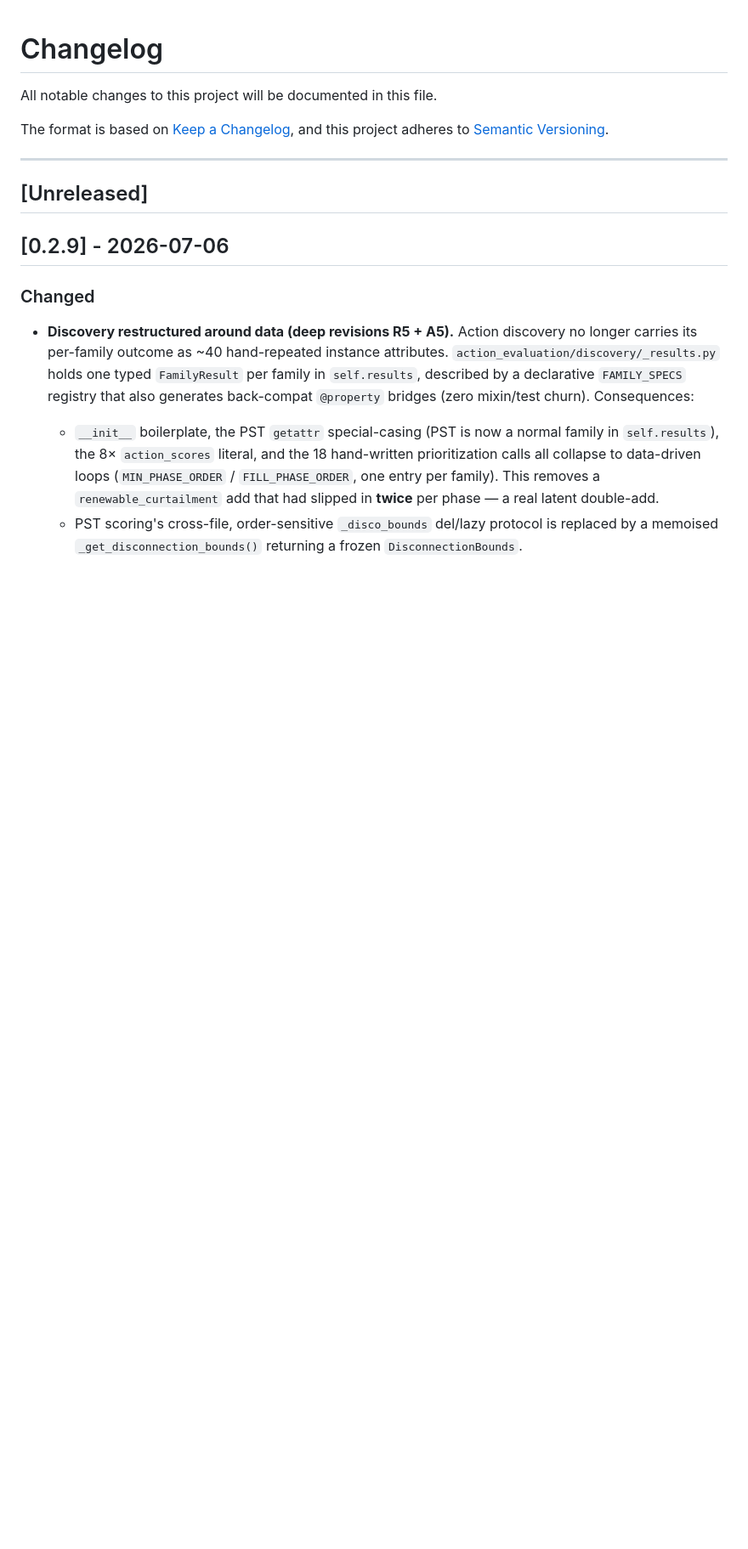
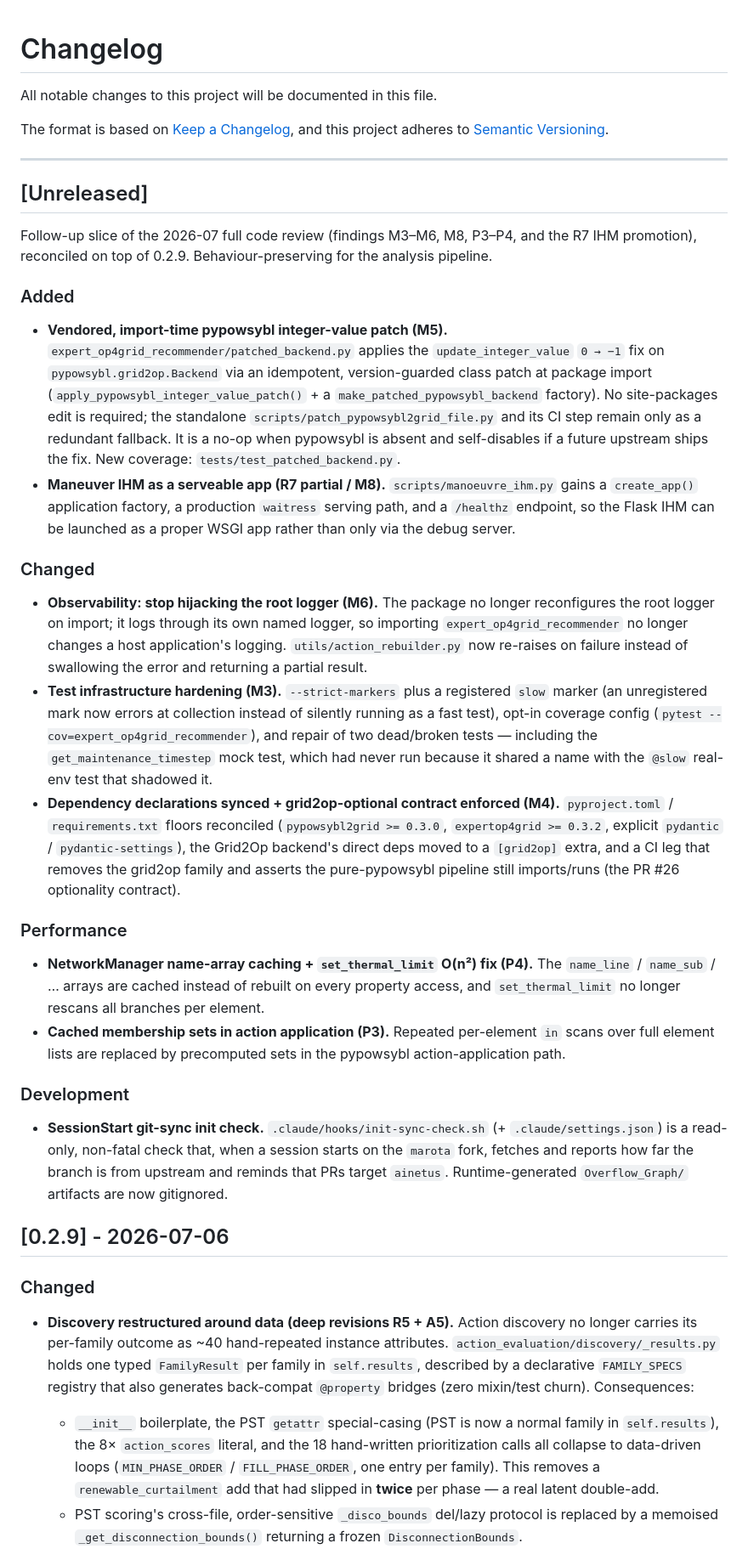
Before and after one commit to marota/Expert_op4grid_recommender, a Markdown page: CHANGELOG.md, the part around the change. Shown at 85% size. Drawn GitHub-style; blank space fills up the shorter version.

Commit message:
docs(changelog): consolidate the M3-M6/M8/P3-P4/R7 slice under [Unreleased]
Per-commit changelog edits were dropped during the reconciliation onto
upstream 0.2.9 to avoid conflicts; this records the branch's delta in one
[Unreleased] block (Added / Changed / Performance / Development).

Signed-off-by: Antoine Marot <amarot91@gmail.com>

```diff
--- a/CHANGELOG.md
+++ b/CHANGELOG.md
@@ -8,6 +8,64 @@ and this project adheres to [Semantic Versioning](https://semver.org/spec/v2.0.0
 ---
 
 ## [Unreleased]
+
+Follow-up slice of the 2026-07 full code review (findings M3–M6, M8, P3–P4,
+and the R7 IHM promotion), reconciled on top of 0.2.9. Behaviour-preserving
+for the analysis pipeline.
+
+### Added
+
+- **Vendored, import-time pypowsybl integer-value patch (M5).**
+  `expert_op4grid_recommender/patched_backend.py` applies the
+  `update_integer_value` `0 → −1` fix on `pypowsybl.grid2op.Backend` via an
+  idempotent, version-guarded class patch at package import
+  (`apply_pypowsybl_integer_value_patch()` + a `make_patched_pypowsybl_backend`
+  factory). No site-packages edit is required; the standalone
+  `scripts/patch_pypowsybl2grid_file.py` and its CI step remain only as a
+  redundant fallback. It is a no-op when pypowsybl is absent and self-disables
+  if a future upstream ships the fix. New coverage: `tests/test_patched_backend.py`.
+- **Maneuver IHM as a serveable app (R7 partial / M8).** `scripts/manoeuvre_ihm.py`
+  gains a `create_app()` application factory, a production `waitress` serving
+  path, and a `/healthz` endpoint, so the Flask IHM can be launched as a proper
+  WSGI app rather than only via the debug server.
+
+### Changed
+
+- **Observability: stop hijacking the root logger (M6).** The package no longer
+  reconfigures the root logger on import; it logs through its own named logger,
+  so importing `expert_op4grid_recommender` no longer changes a host
+  application's logging. `utils/action_rebuilder.py` now re-raises on failure
+  instead of swallowing the error and returning a partial result.
+- **Test infrastructure hardening (M3).** `--strict-markers` plus a registered
+  `slow` marker (an unregistered mark now errors at collection instead of
+  silently running as a fast test), opt-in coverage config
+  (`pytest --cov=expert_op4grid_recommender`), and repair of two dead/broken
+  tests — including the `get_maintenance_timestep` mock test, which had never
+  run because it shared a name with the `@slow` real-env test that shadowed it.
+- **Dependency declarations synced + grid2op-optional contract enforced (M4).**
+  `pyproject.toml` / `requirements.txt` floors reconciled (`pypowsybl2grid >= 0.3.0`,
+  `expertop4grid >= 0.3.2`, explicit `pydantic` / `pydantic-settings`), the
+  Grid2Op backend's direct deps moved to a `[grid2op]` extra, and a CI leg that
+  removes the grid2op family and asserts the pure-pypowsybl pipeline still
+  imports/runs (the PR #26 optionality contract).
+
+### Performance
+
+- **NetworkManager name-array caching + `set_thermal_limit` O(n²) fix (P4).**
+  The `name_line` / `name_sub` / … arrays are cached instead of rebuilt on every
+  property access, and `set_thermal_limit` no longer rescans all branches per
+  element.
+- **Cached membership sets in action application (P3).** Repeated per-element
+  `in` scans over full element lists are replaced by precomputed sets in the
+  pypowsybl action-application path.
+
+### Development
+
+- **SessionStart git-sync init check.** `.claude/hooks/init-sync-check.sh`
+  (+ `.claude/settings.json`) is a read-only, non-fatal check that, when a
+  session starts on the `marota` fork, fetches and reports how far the branch is
+  from upstream and reminds that PRs target `ainetus`. Runtime-generated
+  `Overflow_Graph/` artifacts are now gitignored.
 
 ## [0.2.9] - 2026-07-06
 
```
